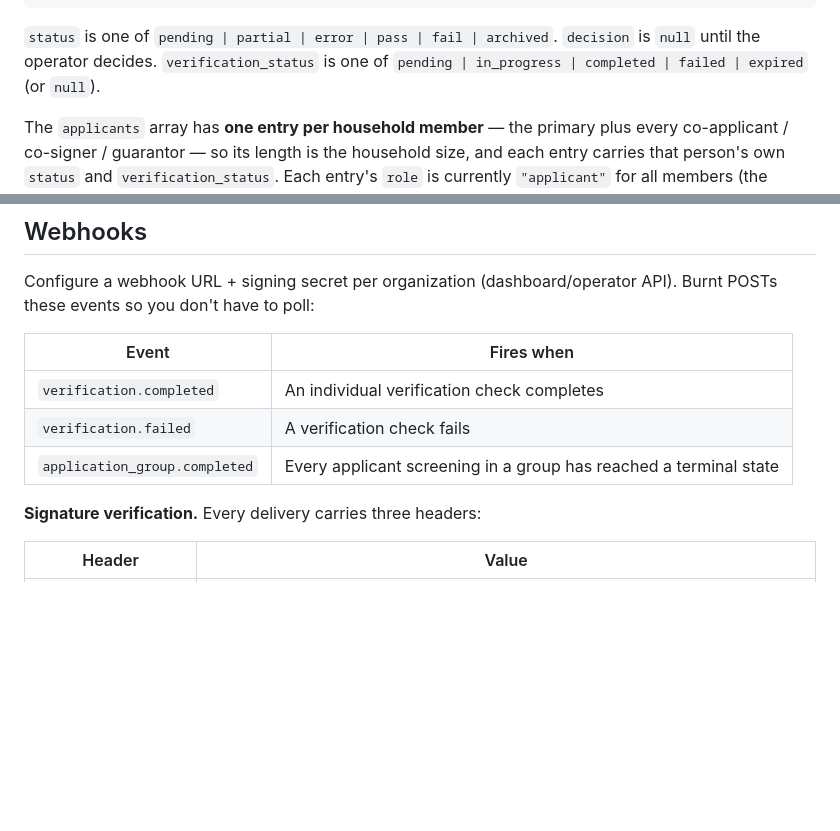
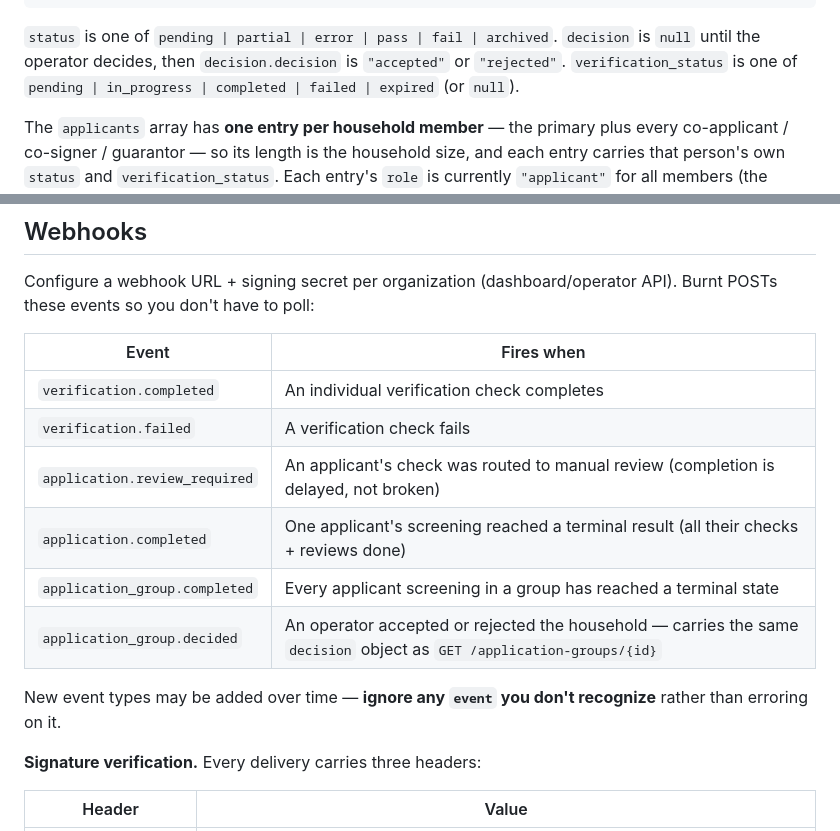
Before and after one commit to burnt-labs/screening-partner-demo, a Markdown page: docs/PARTNER_API.md, 2 parts joined by grey strips. Drawn GitHub-style; blank space fills up the shorter version.

Commit message:
docs: document new webhook events + clarify decision values
- Webhooks: add application.completed, application.review_required, application_group.decided
  to the event table, plus a note to ignore unknown event types.
- Decision: state the values explicitly — decision.decision is 'accepted' or 'rejected'
  (the doc previously only showed an 'accepted' example).

````diff
--- a/docs/PARTNER_API.md
+++ b/docs/PARTNER_API.md
@@ -326,8 +326,8 @@ data** — no applicant names, income figures, provider claims, or report payloa
 ```
 
 `status` is one of `pending | partial | error | pass | fail | archived`. `decision` is `null` until
-the operator decides. `verification_status` is one of `pending | in_progress | completed | failed |
-expired` (or `null`).
+the operator decides, then `decision.decision` is `"accepted"` or `"rejected"`. `verification_status`
+is one of `pending | in_progress | completed | failed | expired` (or `null`).
 
 The `applicants` array has **one entry per household member** — the primary plus every co-applicant /
 co-signer / guarantor — so its length is the household size, and each entry carries that person's own
@@ -399,7 +399,12 @@ events so you don't have to poll:
 | ----------------------------- | ----------------------------------------------------------------- |
 | `verification.completed`      | An individual verification check completes                        |
 | `verification.failed`         | A verification check fails                                        |
+| `application.review_required` | An applicant's check was routed to manual review (completion is delayed, not broken) |
+| `application.completed`       | One applicant's screening reached a terminal result (all their checks + reviews done) |
 | `application_group.completed` | Every applicant screening in a group has reached a terminal state |
+| `application_group.decided`   | An operator accepted or rejected the household — carries the same `decision` object as `GET /application-groups/{id}` |
+
+New event types may be added over time — **ignore any `event` you don't recognize** rather than erroring on it.
 
 **Signature verification.** Every delivery carries three headers:
 
````
Also changed, not shown: README.md (+3 -2 lines).
